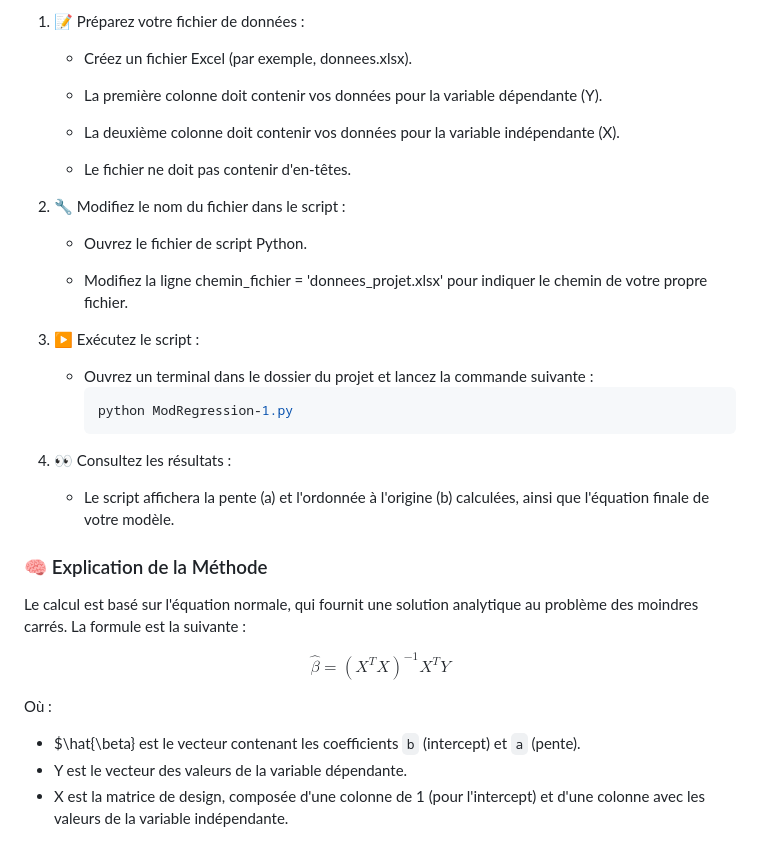
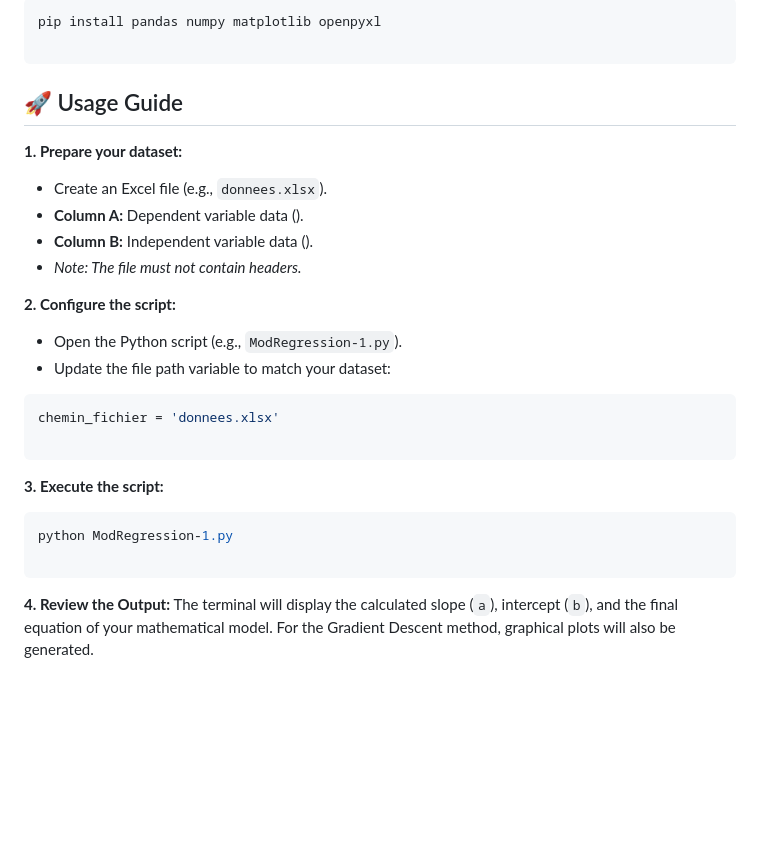
Before and after one commit to yss-ef/machine-learning-portfolio, a Markdown page: labs-tp/regression/README.md, the part around one of its changes. Rendered like a GitHub page; blank space fills up the shorter version.

Commit message:
Revise README for project overview and features
Updated project description and methodology details in README.

````diff
--- a/labs-tp/regression/README.md
+++ b/labs-tp/regression/README.md
@@ -63,37 +71,35 @@ pip install pandas numpy openpyxl
 
-1. 📝 Préparez votre fichier de données :
+```bash
+pip install pandas numpy matplotlib openpyxl
 
-   * Créez un fichier Excel (par exemple, donnees.xlsx).
+```
 
-   * La première colonne doit contenir vos données pour la variable dépendante (Y).
+## 🚀 Usage Guide
 
-   * La deuxième colonne doit contenir vos données pour la variable indépendante (X).
+**1. Prepare your dataset:**
 
-   * Le fichier ne doit pas contenir d'en-têtes.
+* Create an Excel file (e.g., `donnees.xlsx`).
+* **Column A:** Dependent variable data ().
+* **Column B:** Independent variable data ().
+* *Note: The file must not contain headers.*
 
-2. 🔧 Modifiez le nom du fichier dans le script :
+**2. Configure the script:**
 
-   * Ouvrez le fichier de script Python.
+* Open the Python script (e.g., `ModRegression-1.py`).
+* Update the file path variable to match your dataset:
+```python
+chemin_fichier = 'donnees.xlsx'
 
-   * Modifiez la ligne chemin_fichier = 'donnees_projet.xlsx' pour indiquer le chemin de votre propre fichier.
+```
 
-3. ▶️ Exécutez le script :
 
-   * Ouvrez un terminal dans le dossier du projet et lancez la commande suivante :
-     ```Bash
-     python ModRegression-1.py
-     ```
-4. 👀 Consultez les résultats :
-    * Le script affichera la pente (a) et l'ordonnée à l'origine (b) calculées, ainsi que l'équation finale de votre modèle.
 
-### 🧠 Explication de la Méthode
+**3. Execute the script:**
 
-Le calcul est basé sur l'équation normale, qui fournit une solution analytique au problème des moindres carrés. La formule est la suivante :
+```bash
+python ModRegression-1.py
 
-$$\hat{\beta} = (X^T X)^{-1} X^T Y$$
+```
 
-Où :
-
-* $\hat{\beta} est le vecteur contenant les coefficients `b` (intercept) et `a` (pente).
-* Y est le vecteur des valeurs de la variable dépendante.
-* X est la matrice de design, composée d'une colonne de 1 (pour l'intercept) et d'une colonne avec les valeurs de la variable indépendante.
+**4. Review the Output:**
+The terminal will display the calculated slope (`a`), intercept (`b`), and the final equation of your mathematical model. For the Gradient Descent method, graphical plots will also be generated.
````
Also changed, not shown: other parts of labs-tp/regression/README.md (+56 -48 lines).
